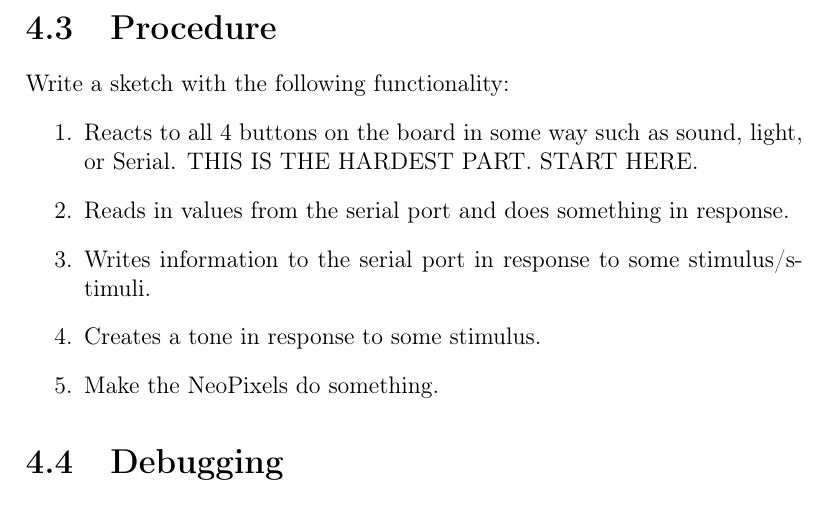
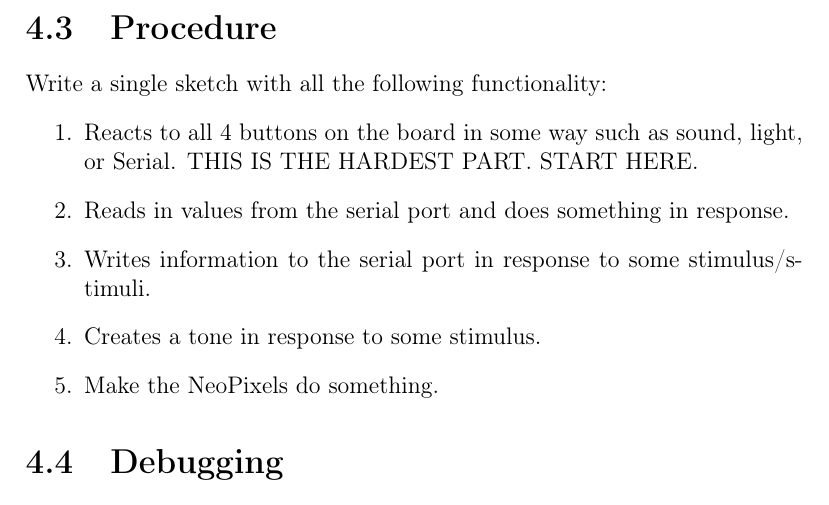
Before and after one commit to semcneil/Fundamentals-of-Microcontrollers-Laboratories, a LaTeX thesis (latex/manual.tex, which reads latex/ButtonsSerial/ButtonsSerial.tex): part of page 28 of 66, cut so that both start at the same text. Compiled offline with pdfLaTeX.

Commit message:
Updated requirements

```diff
--- a/latex/ButtonsSerial/ButtonsSerial.tex
+++ b/latex/ButtonsSerial/ButtonsSerial.tex
@@ -314,7 +314,7 @@ A minimal sketch to do all these is shown in Listing~\ref{lst:neopixelsetup}
 \end{enumerate}
 
 \section{Procedure}
-Write a sketch with the following functionality:
+Write a single sketch with all the following functionality:
 \begin{enumerate}
     \item Reacts to all 4 buttons on the board in some way such as sound, light, or Serial.
             THIS IS THE HARDEST PART. START HERE.
```
